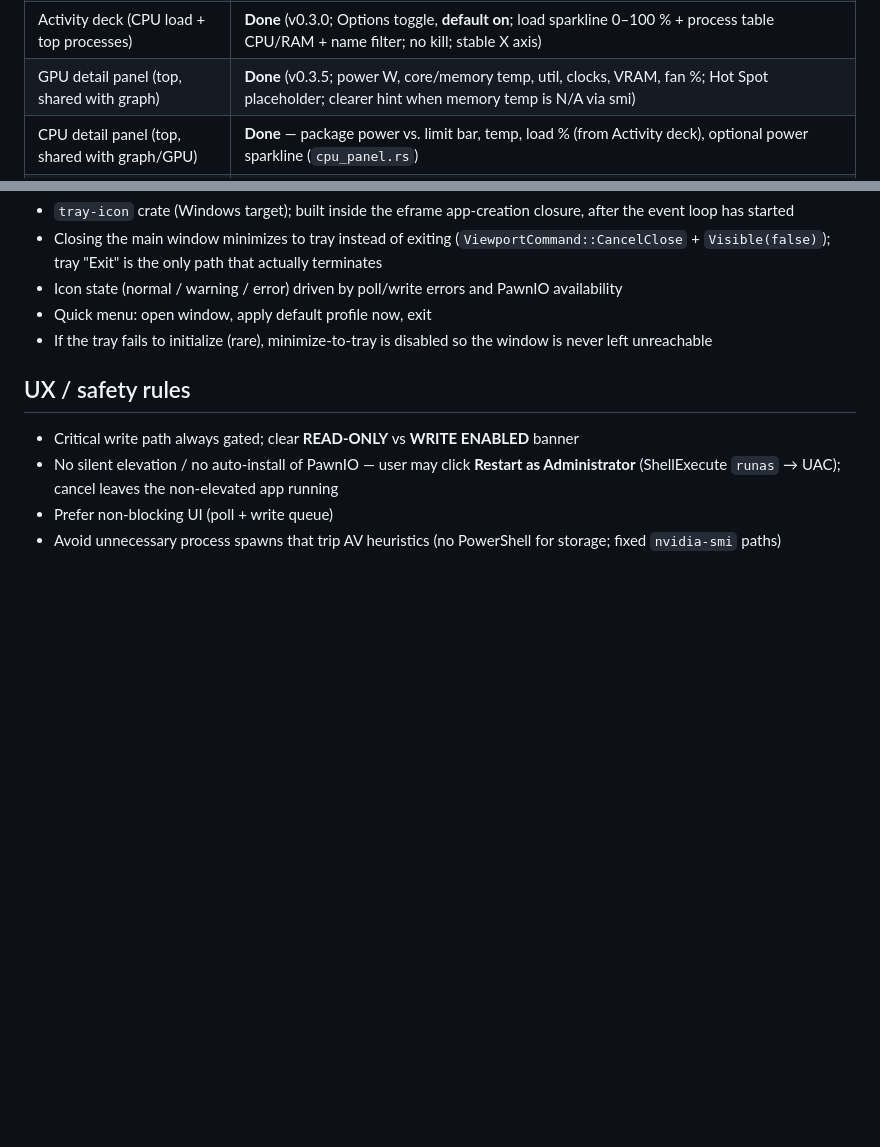
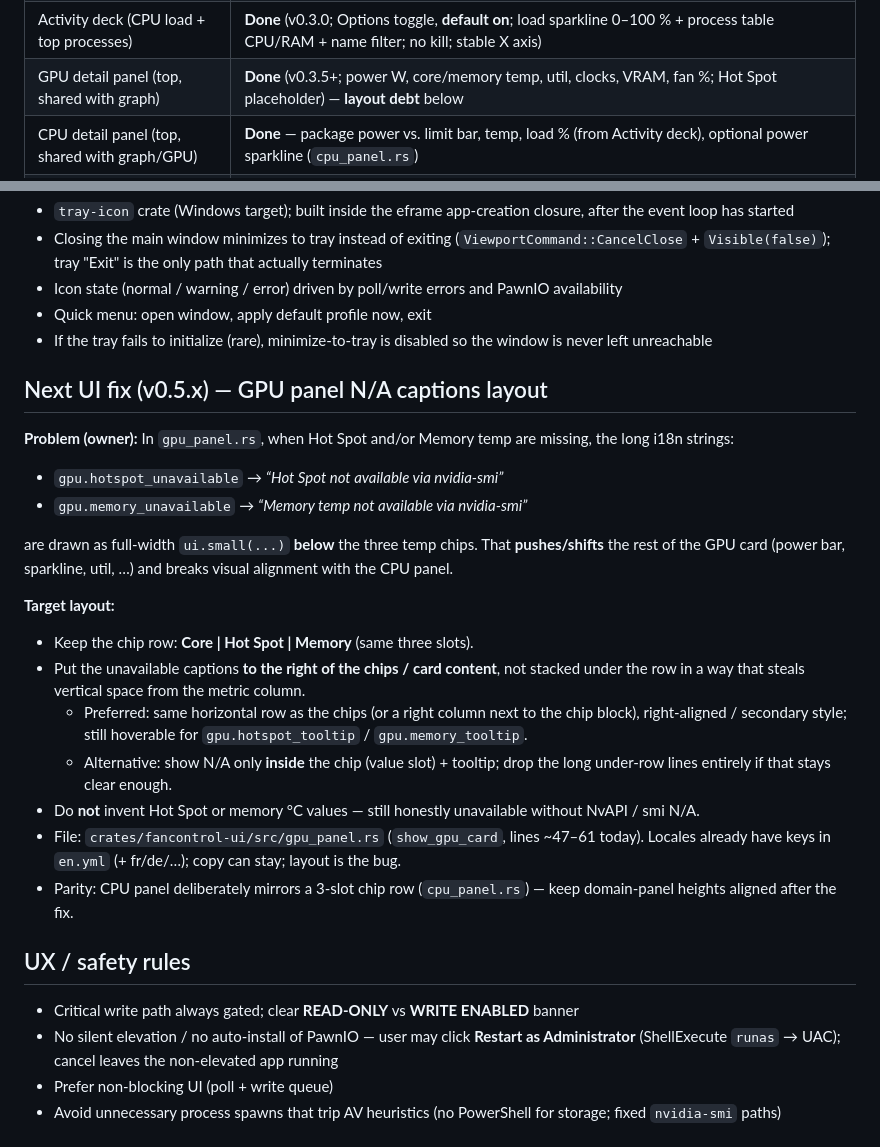
Before and after one commit to Leyukaka/fancontrol-rs, a Markdown page: specs/04-ui.md, 2 parts joined by grey strips. Rendered like a GitHub page; blank space fills up the shorter version.

```diff
--- a/specs/04-ui.md
+++ b/specs/04-ui.md
@@ -41,7 +41,7 @@ cargo run -- --no-hw ui
 | OTEL endpoint Options | **Done** (export wiring later) |
 | Start with Windows (Options + first-run prompt) | **Done** (v0.4; HKCU Run, opt-in) |
 | Activity deck (CPU load + top processes) | **Done** (v0.3.0; Options toggle, **default on**; load sparkline 0–100 % + process table CPU/RAM + name filter; no kill; stable X axis) |
-| GPU detail panel (top, shared with graph) | **Done** (v0.3.5; power W, core/memory temp, util, clocks, VRAM, fan %; Hot Spot placeholder; clearer hint when memory temp is N/A via smi) |
+| GPU detail panel (top, shared with graph) | **Done** (v0.3.5+; power W, core/memory temp, util, clocks, VRAM, fan %; Hot Spot placeholder) — **layout debt** below |
 | CPU detail panel (top, shared with graph/GPU) | **Done** — package power vs. limit bar, temp, load % (from Activity deck), optional power sparkline (`cpu_panel.rs`) |
 | Top bar: Sensors / GPU / CPU toggles (multi-select) | **Done** — independent, persisted (`ui-settings.json`); active panels lay out as columns |
 | Sensors graph scoped to temperature only | **Done** — GPU/CPU power and load live in their own panels; the graph's sensor picker only lists temperature sensors, and any power id still saved from an older install is filtered out of the plotted series so it no longer stacks under °C |
@@ -74,6 +74,25 @@ cargo run -- --no-hw ui
 - Quick menu: open window, apply default profile now, exit
 - If the tray fails to initialize (rare), minimize-to-tray is disabled so the window is never left unreachable
 
+## Next UI fix (v0.5.x) — GPU panel N/A captions layout
+
+**Problem (owner):** In `gpu_panel.rs`, when Hot Spot and/or Memory temp are missing, the long i18n strings:
+
+- `gpu.hotspot_unavailable` → *“Hot Spot not available via nvidia-smi”*
+- `gpu.memory_unavailable` → *“Memory temp not available via nvidia-smi”*
+
+are drawn as full-width `ui.small(...)` **below** the three temp chips. That **pushes/shifts** the rest of the GPU card (power bar, sparkline, util, …) and breaks visual alignment with the CPU panel.
+
+**Target layout:**
+
+- Keep the chip row: **Core | Hot Spot | Memory** (same three slots).
+- Put the unavailable captions **to the right of the chips / card content**, not stacked under the row in a way that steals vertical space from the metric column.
+  - Preferred: same horizontal row as the chips (or a right column next to the chip block), right-aligned / secondary style; still hoverable for `gpu.hotspot_tooltip` / `gpu.memory_tooltip`.
+  - Alternative: show N/A only **inside** the chip (value slot) + tooltip; drop the long under-row lines entirely if that stays clear enough.
+- Do **not** invent Hot Spot or memory °C values — still honestly unavailable without NvAPI / smi N/A.
+- File: `crates/fancontrol-ui/src/gpu_panel.rs` (`show_gpu_card`, lines ~47–61 today). Locales already have keys in `en.yml` (+ fr/de/…); copy can stay; layout is the bug.
+- Parity: CPU panel deliberately mirrors a 3-slot chip row (`cpu_panel.rs`) — keep domain-panel heights aligned after the fix.
+
 ## UX / safety rules
 
 - Critical write path always gated; clear **READ-ONLY** vs **WRITE ENABLED** banner
```
Also changed, not shown: AGENTS.md (+15 -8 lines), specs/06-roadmap.md (+5 -4 lines).
